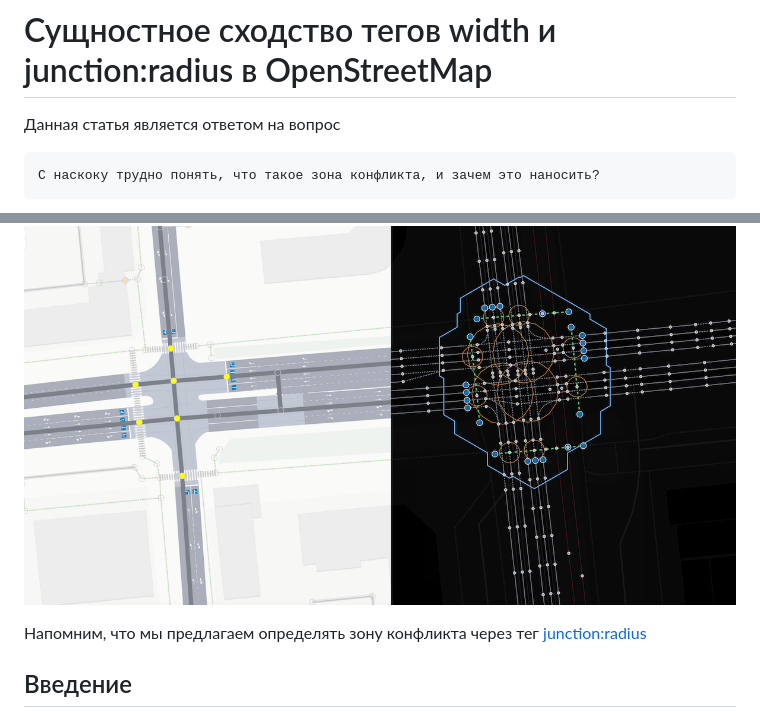
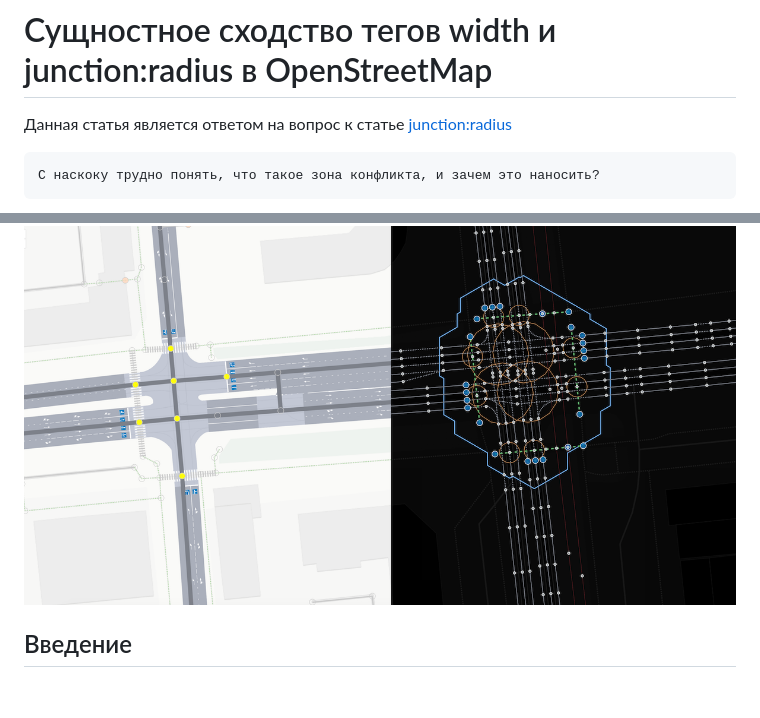
Before and after one commit to kuzinmv/osmpie-doc, a Markdown page: ru/junciotn:radius.vs.width.md, 2 parts joined by grey strips. GitHub-like rendering; blank space fills up the shorter version.

```diff
--- a/ru/junciotn:radius.vs.width.md
+++ b/ru/junciotn:radius.vs.width.md
@@ -1,13 +1,13 @@
 # Сущностное сходство тегов width и junction:radius в OpenStreetMap
 
-Данная статья является ответом на вопрос
+Данная статья является ответом на вопрос к статье [junction:radius](./node.tags.junction:radius.md)
 ~~~
 С наскоку трудно понять, что такое зона конфликта, и зачем это наносить?
 ~~~
 
 ![image info](./img/junction-surface-skeleton1.png)
 
-Напомним, что мы предлагаем определять зону конфликта через тег [junction:radius](./node.tags.junction:radius.md)
+
 ## Введение
 
 При картировании в OpenStreetMap мы описываем геометрические характеристики топологически сложных объектов. Мы вынуждены упрощать эти объекты, но наше описание должно сохранить те характеристики, которые необходимы для решения практических задач. Также объекты должны выглядеть на карте правдоподобно. Тег `width` для линейных объектов (way) и предлагаемый тег `junction:radius` для точечных пересечений (node) **представляют один и тот же принцип** упрощения сложных геометрических форм через условные параметры.
```
